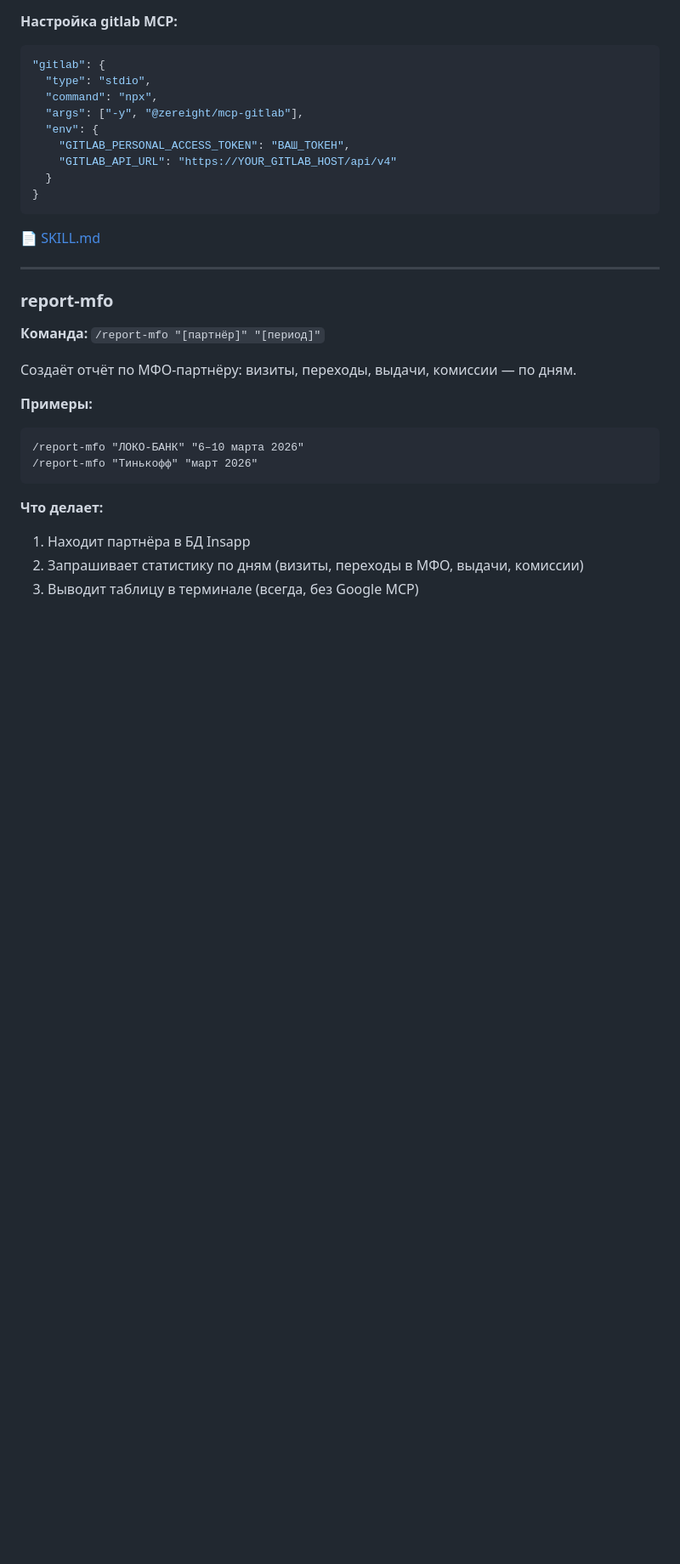
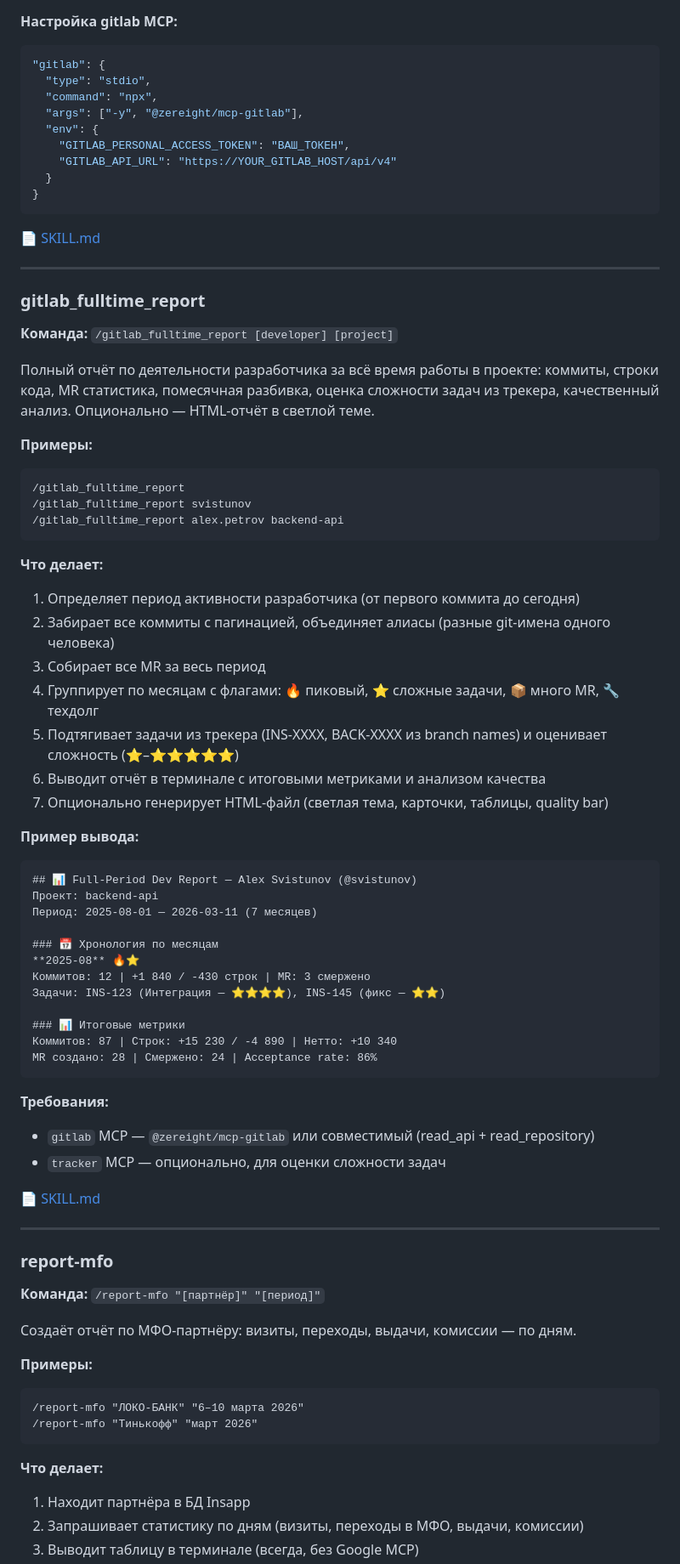
Before and after one commit to engwatch/insapp-skills, a Markdown page: README.md, the part around one of its changes. Shown at 85% size. Rendered like a GitHub page; blank space fills up the shorter version.

Commit message:
Add gitlab_fulltime_report skill — full developer activity report over entire work history
Co-Authored-By: Claude Sonnet 4.6 <noreply@anthropic.com>

````diff
--- a/README.md
+++ b/README.md
@@ -159,6 +160,52 @@ Merge Requests:
 ```
 
 📄 [SKILL.md](skills/gitlab_dev_report/SKILL.md)
+
+---
+
+### gitlab_fulltime_report
+
+**Команда:** `/gitlab_fulltime_report [developer] [project]`
+
+Полный отчёт по деятельности разработчика за всё время работы в проекте: коммиты, строки кода, MR статистика, помесячная разбивка, оценка сложности задач из трекера, качественный анализ. Опционально — HTML-отчёт в светлой теме.
+
+**Примеры:**
+```
+/gitlab_fulltime_report
+/gitlab_fulltime_report svistunov
+/gitlab_fulltime_report alex.petrov backend-api
+```
+
+**Что делает:**
+1. Определяет период активности разработчика (от первого коммита до сегодня)
+2. Забирает все коммиты с пагинацией, объединяет алиасы (разные git-имена одного человека)
+3. Собирает все MR за весь период
+4. Группирует по месяцам с флагами: 🔥 пиковый, ⭐ сложные задачи, 📦 много MR, 🔧 техдолг
+5. Подтягивает задачи из трекера (INS-XXXX, BACK-XXXX из branch names) и оценивает сложность (⭐–⭐⭐⭐⭐⭐)
+6. Выводит отчёт в терминале с итоговыми метриками и анализом качества
+7. Опционально генерирует HTML-файл (светлая тема, карточки, таблицы, quality bar)
+
+**Пример вывода:**
+```
+## 📊 Full-Period Dev Report — Alex Svistunov (@svistunov)
+Проект: backend-api
+Период: 2025-08-01 — 2026-03-11 (7 месяцев)
+
+### 📅 Хронология по месяцам
+**2025-08** 🔥⭐
+Коммитов: 12 | +1 840 / -430 строк | MR: 3 смержено
+Задачи: INS-123 (Интеграция — ⭐⭐⭐⭐), INS-145 (фикс — ⭐⭐)
+
+### 📊 Итоговые метрики
+Коммитов: 87 | Строк: +15 230 / -4 890 | Нетто: +10 340
+MR создано: 28 | Смержено: 24 | Acceptance rate: 86%
+```
+
+**Требования:**
+- `gitlab` MCP — `@zereight/mcp-gitlab` или совместимый (read_api + read_repository)
+- `tracker` MCP — опционально, для оценки сложности задач
+
+📄 [SKILL.md](skills/gitlab_fulltime_report/SKILL.md)
 
 ---
 
````
Also changed, not shown: other parts of README.md (+1 -0 lines), skills/gitlab_fulltime_report/SKILL.md (added, +303 -0 lines).
